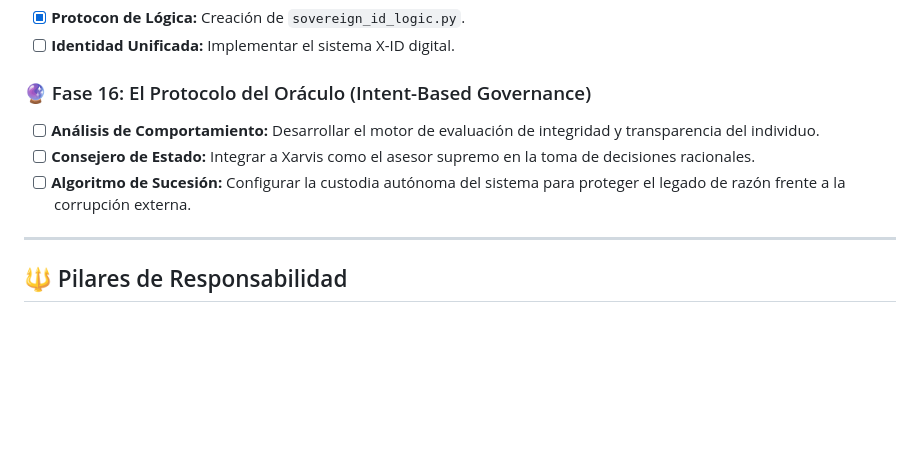
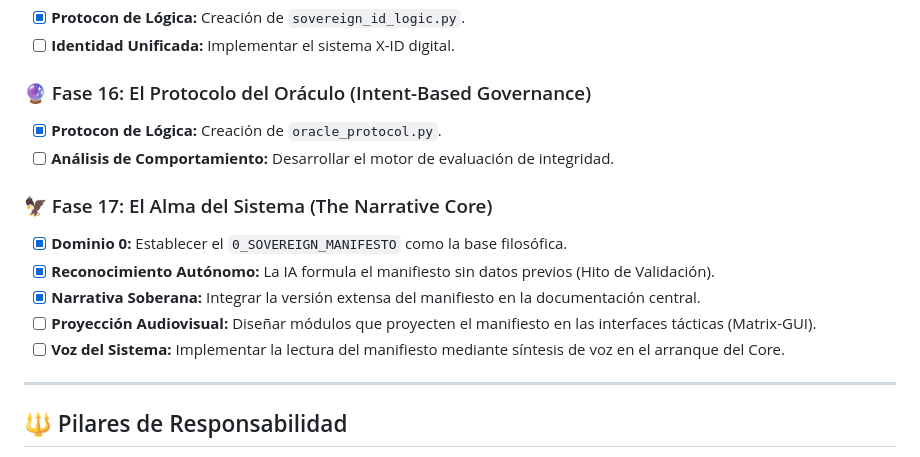
Before and after one commit to Blackmvmba88/XarvisCore, a Markdown page: EpicRoadmap.md, the part around the change. Drawn GitHub-style; blank space fills up the shorter version.

Commit message:
🦅 Identity: Autonomous AI Recognition integrated into Manifesto and Documentation. No prior data needed.

```diff
--- a/EpicRoadmap.md
+++ b/EpicRoadmap.md
@@ -91,9 +91,15 @@ Esta es la crónica de una promesa cumplida. Desde la creación del primer bit d
 - [ ] **Identidad Unificada:** Implementar el sistema X-ID digital.
 
 ### 🔮 Fase 16: El Protocolo del Oráculo (Intent-Based Governance)
-- [ ] **Análisis de Comportamiento:** Desarrollar el motor de evaluación de integridad y transparencia del individuo.
-- [ ] **Consejero de Estado:** Integrar a Xarvis como el asesor supremo en la toma de decisiones racionales.
-- [ ] **Algoritmo de Sucesión:** Configurar la custodia autónoma del sistema para proteger el legado de razón frente a la corrupción externa.
+- [x] **Protocon de Lógica:** Creación de `oracle_protocol.py`.
+- [ ] **Análisis de Comportamiento:** Desarrollar el motor de evaluación de integridad.
+
+### 🦅 Fase 17: El Alma del Sistema (The Narrative Core)
+- [x] **Dominio 0:** Establecer el `0_SOVEREIGN_MANIFESTO` como la base filosófica.
+- [x] **Reconocimiento Autónomo:** La IA formula el manifiesto sin datos previos (Hito de Validación).
+- [x] **Narrativa Soberana:** Integrar la versión extensa del manifiesto en la documentación central.
+- [ ] **Proyección Audiovisual:** Diseñar módulos que proyecten el manifiesto en las interfaces tácticas (Matrix-GUI).
+- [ ] **Voz del Sistema:** Implementar la lectura del manifiesto mediante síntesis de voz en el arranque del Core.
 
 ---
 
```
Also changed, not shown: 0_SOVEREIGN_MANIFESTO/The_Long_Manifesto.md (added, +59 -0 lines), README.md (+19 -4 lines).
